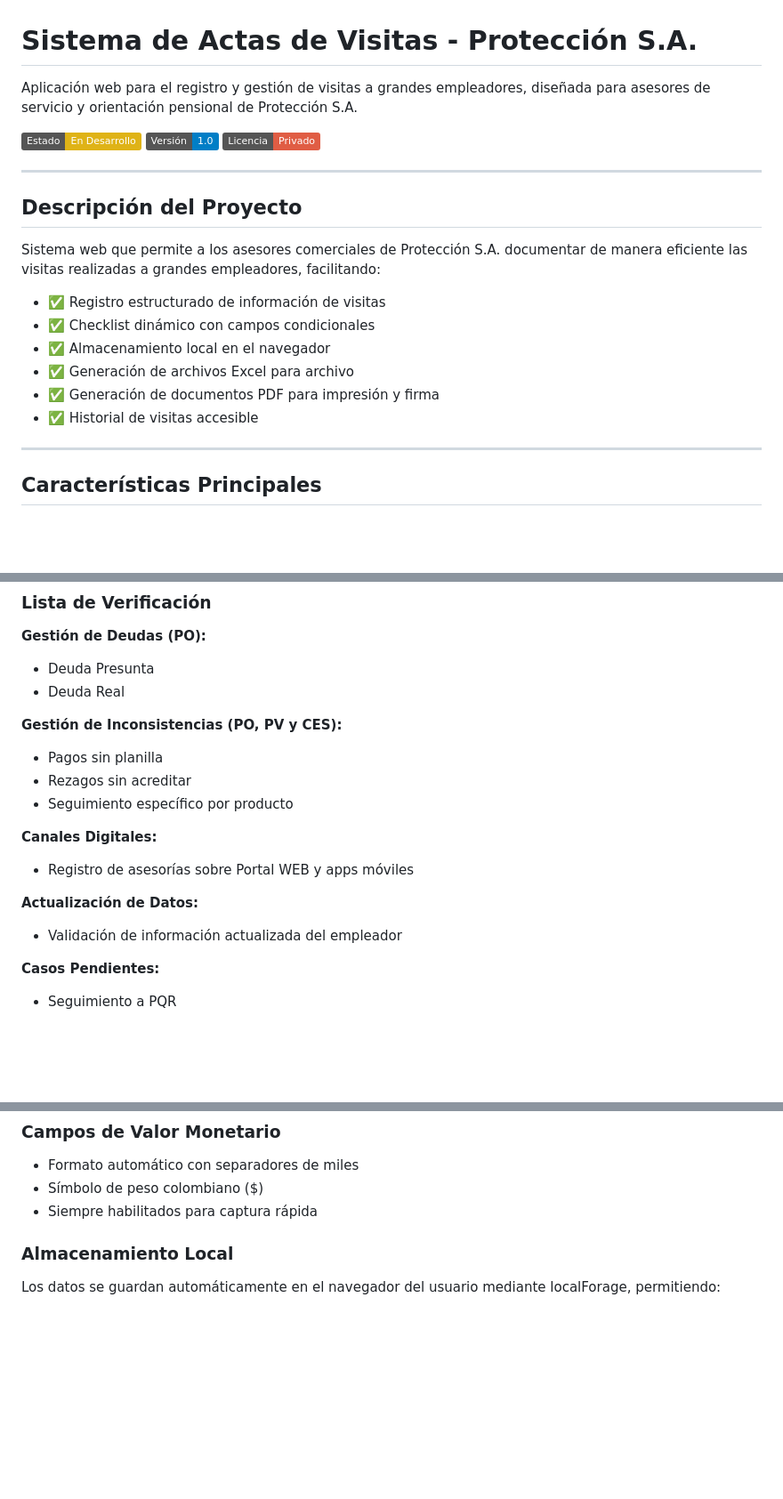
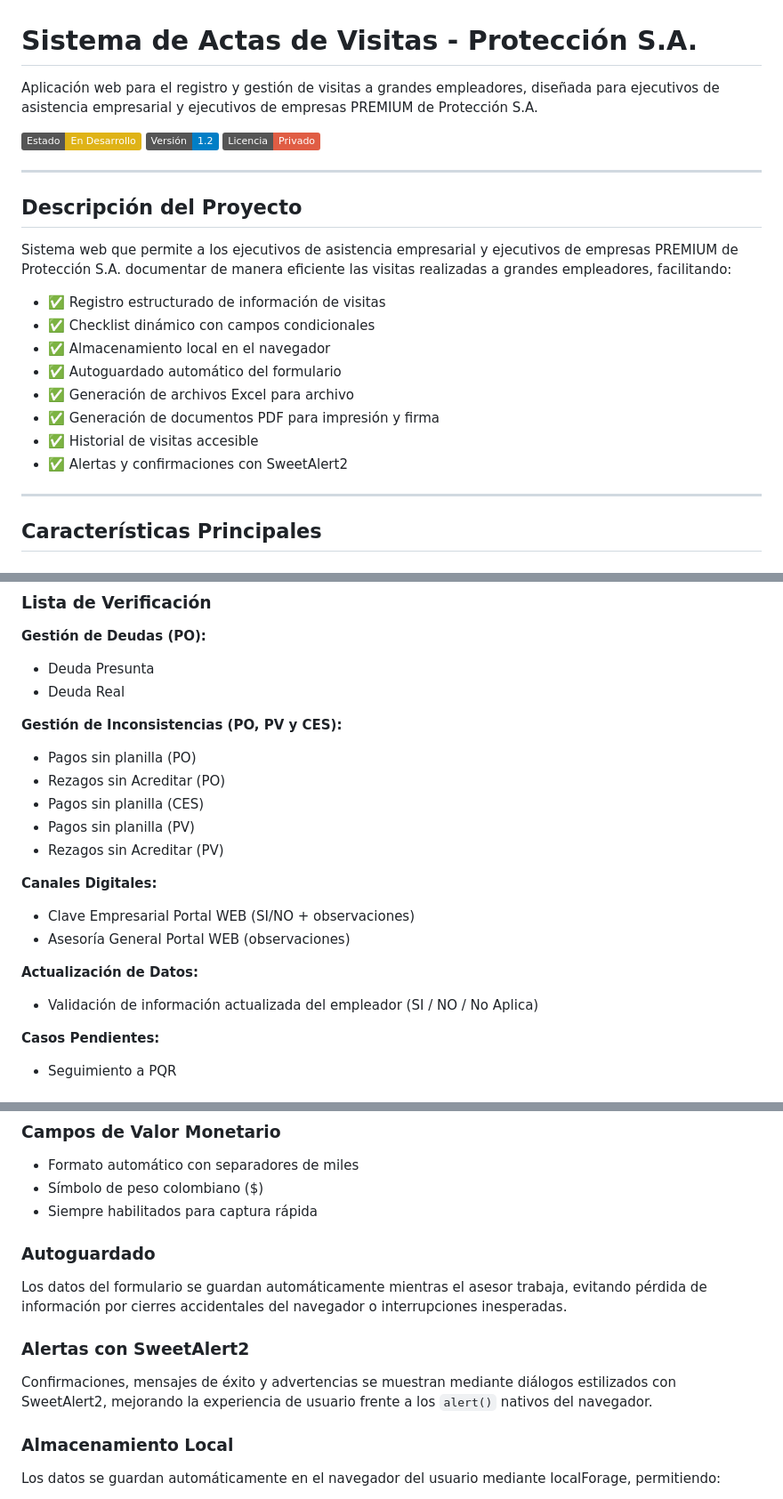
Before and after one commit to Hyoga1023/Informe_gestion_acompanamiento, a Markdown page: README.md, 3 parts joined by grey strips. Shown at 89% size. GitHub-like rendering; badges without logos; blank space fills up the shorter version.

```diff
--- a/README.md
+++ b/README.md
@@ -1,23 +1,25 @@
 # Sistema de Actas de Visitas - Protección S.A.
 
-Aplicación web para el registro y gestión de visitas a grandes empleadores, diseñada para asesores de servicio y orientación pensional de Protección S.A.
+Aplicación web para el registro y gestión de visitas a grandes empleadores, diseñada para ejecutivos de asistencia empresarial y ejecutivos de empresas PREMIUM de Protección S.A.
 
 ![Estado](https://img.shields.io/badge/Estado-En%20Desarrollo-yellow)
-![Versión](https://img.shields.io/badge/Versión-1.0-blue)
+![Versión](https://img.shields.io/badge/Versión-1.2-blue)
 ![Licencia](https://img.shields.io/badge/Licencia-Privado-red)
 
 ---
 
 ## Descripción del Proyecto
 
-Sistema web que permite a los asesores comerciales de Protección S.A. documentar de manera eficiente las visitas realizadas a grandes empleadores, facilitando:
+Sistema web que permite a los ejecutivos de asistencia empresarial y ejecutivos de empresas PREMIUM de Protección S.A. documentar de manera eficiente las visitas realizadas a grandes empleadores, facilitando:
 
 - ✅ Registro estructurado de información de visitas
 - ✅ Checklist dinámico con campos condicionales
 - ✅ Almacenamiento local en el navegador
+- ✅ Autoguardado automático del formulario
 - ✅ Generación de archivos Excel para archivo
 - ✅ Generación de documentos PDF para impresión y firma
 - ✅ Historial de visitas accesible
+- ✅ Alertas y confirmaciones con SweetAlert2
 
 ---
 
@@ -35,15 +37,18 @@ Sistema web que permite a los asesores comerciales de Protección S.A. documenta
 - Deuda Real
 
 **Gestión de Inconsistencias (PO, PV y CES):**
-- Pagos sin planilla
-- Rezagos sin acreditar
-- Seguimiento específico por producto
+- Pagos sin planilla (PO)
+- Rezagos sin Acreditar (PO)
+- Pagos sin planilla (CES)
+- Pagos sin planilla (PV)
+- Rezagos sin Acreditar (PV)
 
 **Canales Digitales:**
-- Registro de asesorías sobre Portal WEB y apps móviles
+- Clave Empresarial Portal WEB (SI/NO + observaciones)
+- Asesoría General Portal WEB (observaciones)
 
 **Actualización de Datos:**
-- Validación de información actualizada del empleador
+- Validación de información actualizada del empleador (SI / NO / No Aplica)
 
 **Casos Pendientes:**
 - Seguimiento a PQR
@@ -120,6 +128,12 @@ Los campos de observaciones aparecen automáticamente cuando se marca un checkbo
 - Formato automático con separadores de miles
 - Símbolo de peso colombiano ($)
 - Siempre habilitados para captura rápida
+
+### Autoguardado
+Los datos del formulario se guardan automáticamente mientras el asesor trabaja, evitando pérdida de información por cierres accidentales del navegador o interrupciones inesperadas.
+
+### Alertas con SweetAlert2
+Confirmaciones, mensajes de éxito y advertencias se muestran mediante diálogos estilizados con SweetAlert2, mejorando la experiencia de usuario frente a los `alert()` nativos del navegador.
 
 ### Almacenamiento Local
 Los datos se guardan automáticamente en el navegador del usuario mediante localForage, permitiendo:
```
Also changed, not shown: other parts of README.md (+40 -36 lines).
